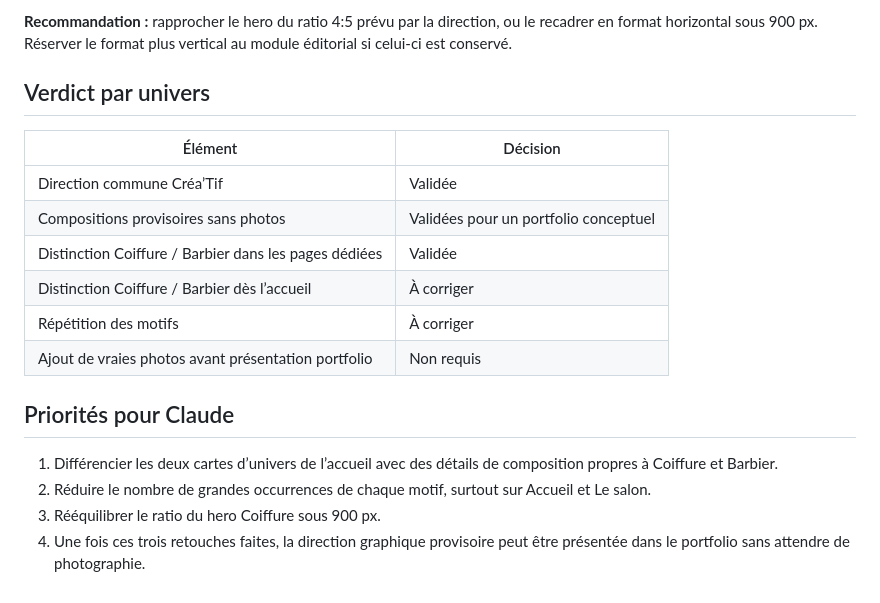
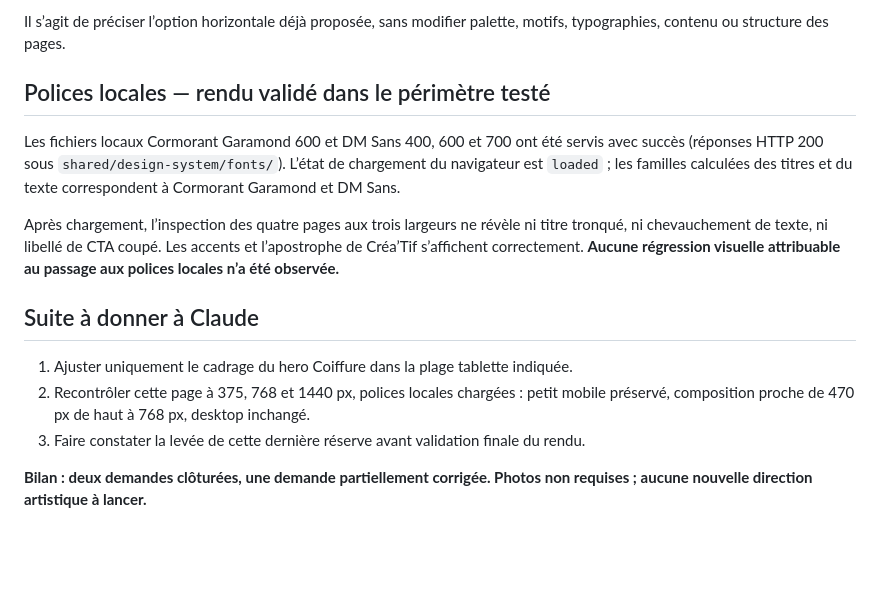
Before and after one commit to costasimon30-ux/portfolio-vitrines, a Markdown page: docs/UX-REVIEW-coiffeur-mixte.md, the part around one of its changes. GitHub-like rendering; blank space fills up the shorter version.

```diff
--- a/docs/UX-REVIEW-coiffeur-mixte.md
+++ b/docs/UX-REVIEW-coiffeur-mixte.md
@@ -51,20 +58,16 @@ La composition Coiffure est rendue au ratio 3:4 : 312 × 416 px à 375 px, puis
 
-**Recommandation :** rapprocher le hero du ratio 4:5 prévu par la direction, ou le recadrer en format horizontal sous 900 px. Réserver le format plus vertical au module éditorial si celui-ci est conservé.
+Il s’agit de préciser l’option horizontale déjà proposée, sans modifier palette, motifs, typographies, contenu ou structure des pages.
 
-## Verdict par univers
+## Polices locales — rendu validé dans le périmètre testé
 
-| Élément | Décision |
-| --- | --- |
-| Direction commune Créa’Tif | Validée |
-| Compositions provisoires sans photos | Validées pour un portfolio conceptuel |
-| Distinction Coiffure / Barbier dans les pages dédiées | Validée |
-| Distinction Coiffure / Barbier dès l’accueil | À corriger |
-| Répétition des motifs | À corriger |
-| Ajout de vraies photos avant présentation portfolio | Non requis |
+Les fichiers locaux Cormorant Garamond 600 et DM Sans 400, 600 et 700 ont été servis avec succès (réponses HTTP 200 sous `shared/design-system/fonts/`). L’état de chargement du navigateur est `loaded` ; les familles calculées des titres et du texte correspondent à Cormorant Garamond et DM Sans.
 
-## Priorités pour Claude
+Après chargement, l’inspection des quatre pages aux trois largeurs ne révèle ni titre tronqué, ni chevauchement de texte, ni libellé de CTA coupé. Les accents et l’apostrophe de Créa’Tif s’affichent correctement. **Aucune régression visuelle attribuable au passage aux polices locales n’a été observée.**
 
-1. Différencier les deux cartes d’univers de l’accueil avec des détails de composition propres à Coiffure et Barbier.
-2. Réduire le nombre de grandes occurrences de chaque motif, surtout sur Accueil et Le salon.
-3. Rééquilibrer le ratio du hero Coiffure sous 900 px.
-4. Une fois ces trois retouches faites, la direction graphique provisoire peut être présentée dans le portfolio sans attendre de photographie.
+## Suite à donner à Claude
+
+1. Ajuster uniquement le cadrage du hero Coiffure dans la plage tablette indiquée.
+2. Recontrôler cette page à 375, 768 et 1440 px, polices locales chargées : petit mobile préservé, composition proche de 470 px de haut à 768 px, desktop inchangé.
+3. Faire constater la levée de cette dernière réserve avant validation finale du rendu.
+
+**Bilan : deux demandes clôturées, une demande partiellement corrigée. Photos non requises ; aucune nouvelle direction artistique à lancer.**
```
Also changed, not shown: other parts of docs/UX-REVIEW-coiffeur-mixte.md (+35 -28 lines).
